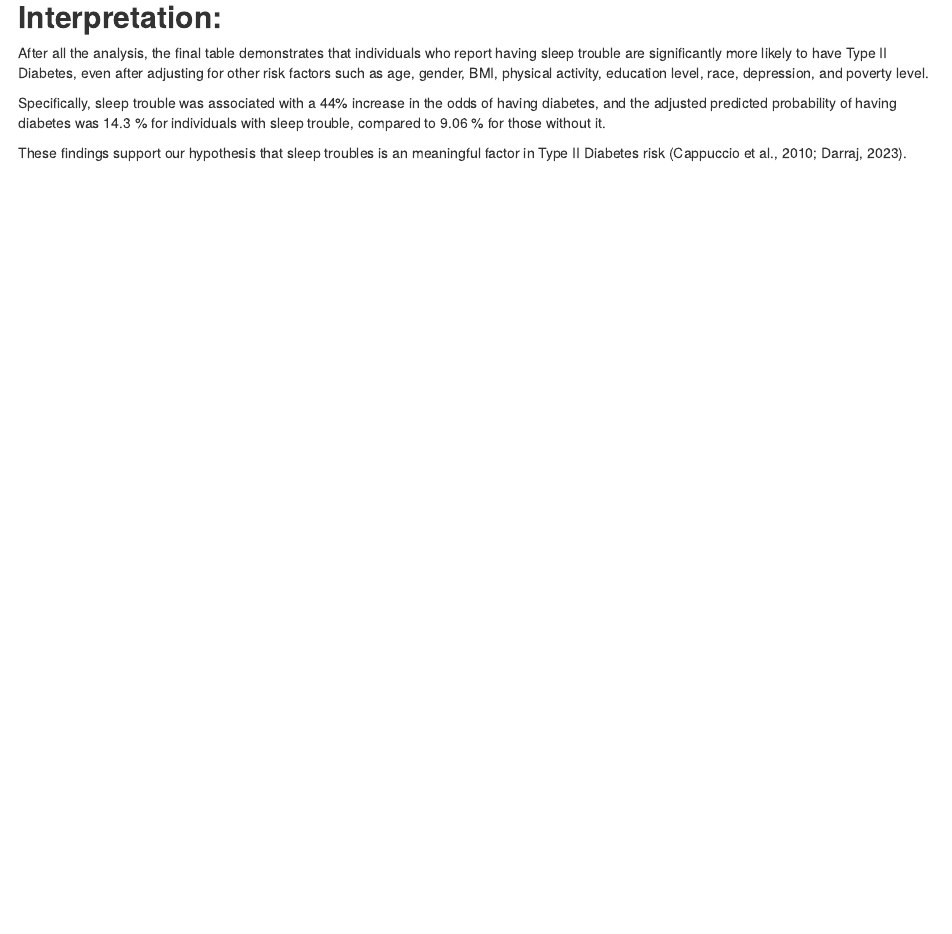
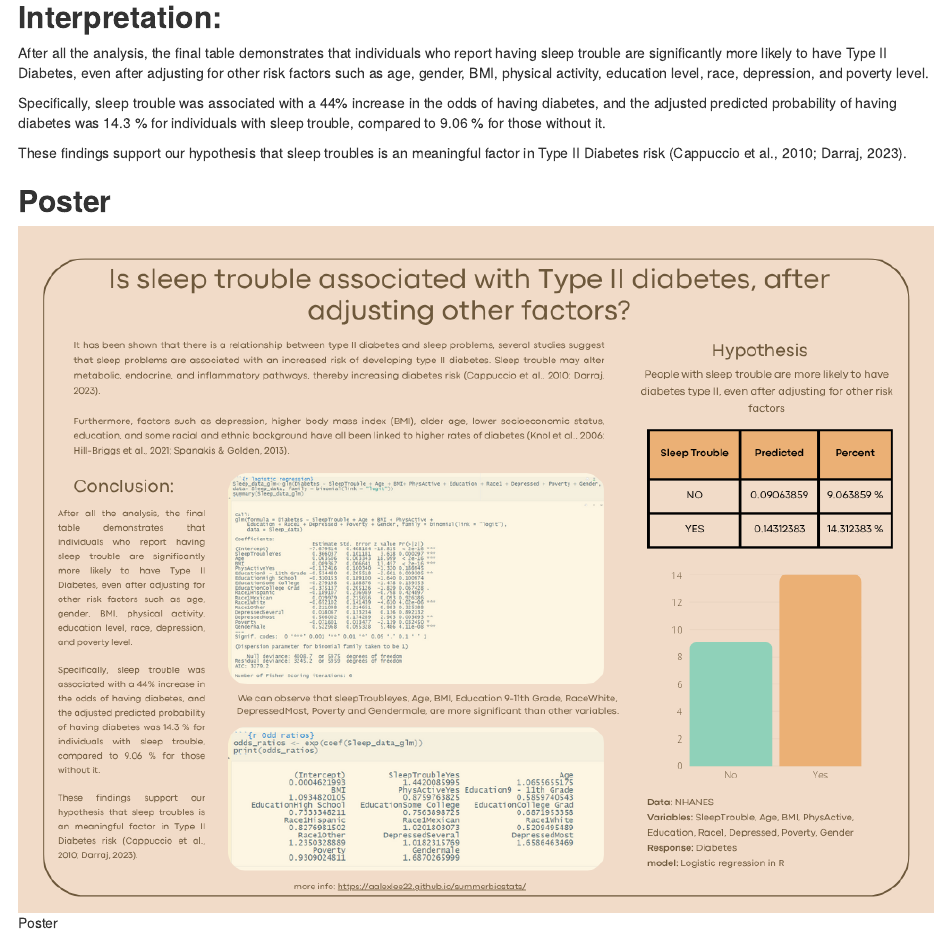
Before and after one commit to Aalexlee22/summerbiostats, an R Markdown document (diabetes_NHANES.Rmd): the page in a window 1100 px wide, from 13620 px down. The pictures show the output file diabetes_NHANES.nb.html that the author committed with the source, opened offline.

Commit message:
poster added

```diff
--- a/diabetes_NHANES.Rmd
+++ b/diabetes_NHANES.Rmd
@@ -307,3 +307,8 @@ After all the analysis, the final table demonstrates that individuals who report
 Specifically, sleep trouble was associated with a 44% increase in the odds of having diabetes, and the adjusted predicted probability of having diabetes was 14.3 % for individuals with sleep trouble, compared to 9.06 % for those without it.
 
 These findings support our hypothesis that sleep troubles is an meaningful factor in Type II Diabetes risk (Cappuccio et al., 2010; Darraj, 2023).
+
+
+## **Poster**
+
+![Poster](Beige Minimalist Sales Data Statistic Graph .png)
```
Also changed, not shown: diabetes_NHANES.nb.html.
